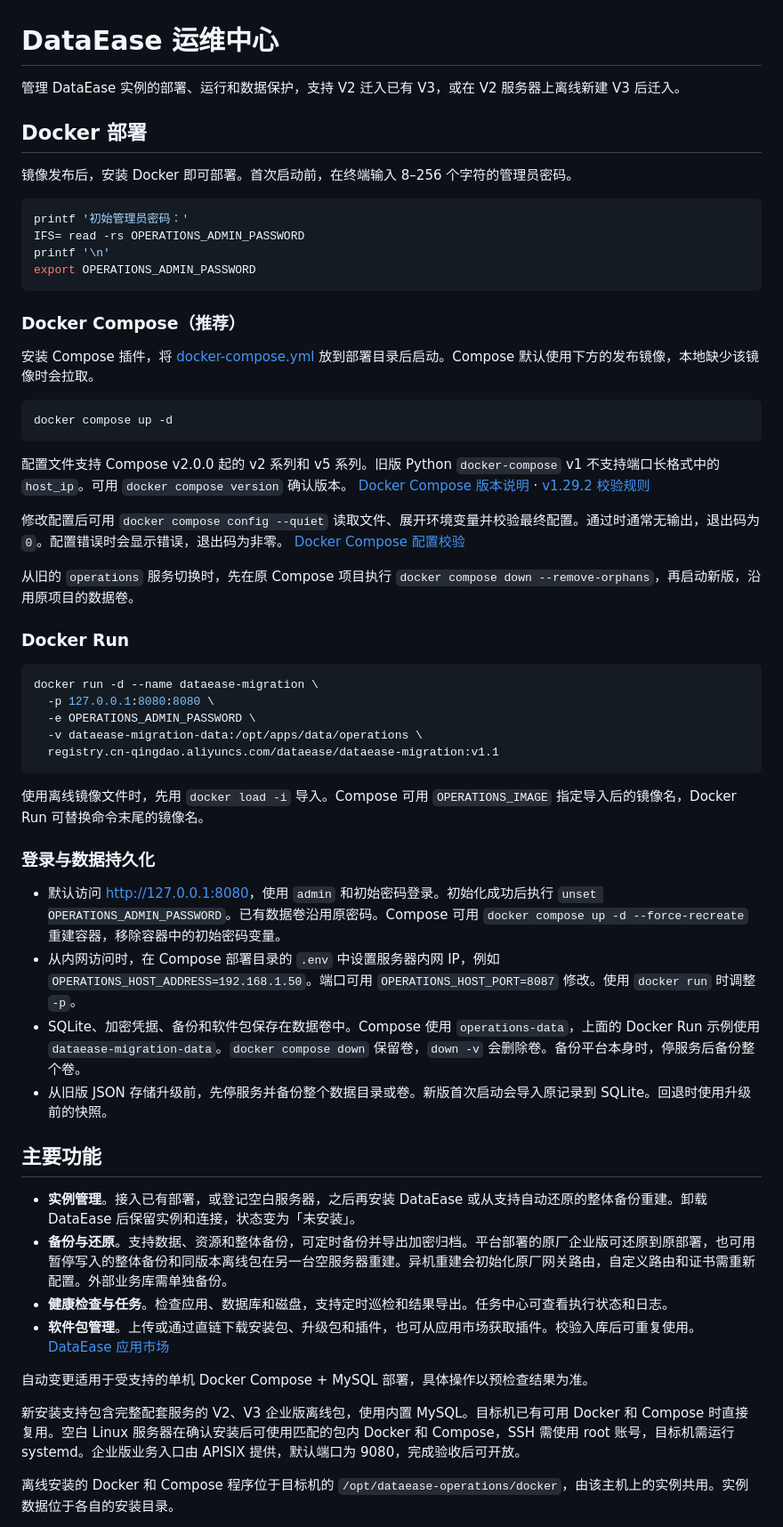
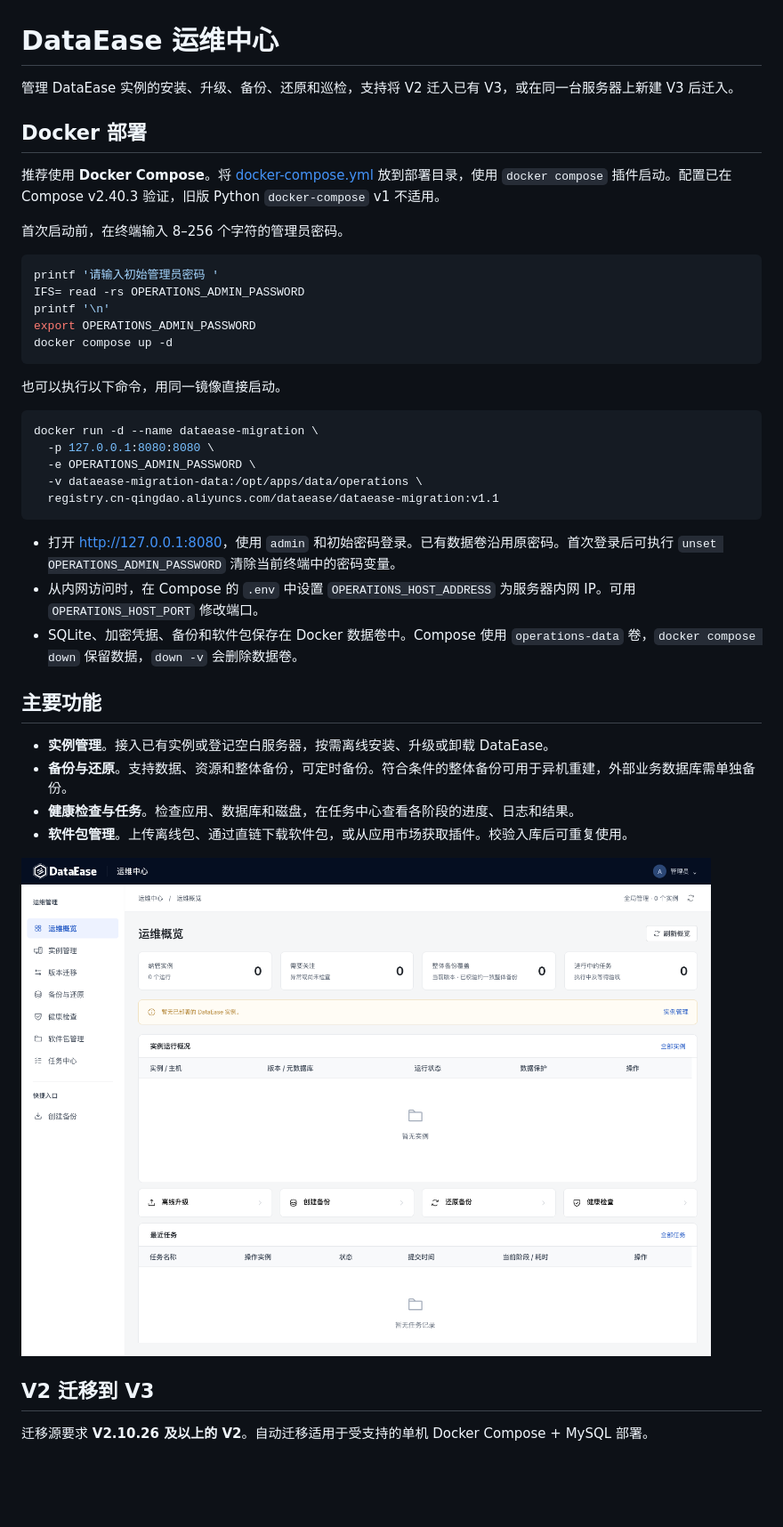
Before and after one commit to dataease/dataease-migration, a Markdown page: README.md, the part around one of its changes. Shown at 89% size. Rendered like a GitHub page; pictures changed too: images/operations-overview.png (added); blank space fills up the shorter version.

````diff
--- a/README.md
+++ b/README.md
@@ -1,33 +1,22 @@
 # DataEase 运维中心
 
-管理 DataEase 实例的部署、运行和数据保护，支持 V2 迁入已有 V3，或在 V2 服务器上离线新建 V3 后迁入。
+管理 DataEase 实例的安装、升级、备份、还原和巡检，支持将 V2 迁入已有 V3，或在同一台服务器上新建 V3 后迁入。
 
 ## Docker 部署
 
-镜像发布后，安装 Docker 即可部署。首次启动前，在终端输入 8–256 个字符的管理员密码。
+推荐使用 **Docker Compose**。将 [docker-compose.yml](docker-compose.yml) 放到部署目录，使用 `docker compose` 插件启动。配置已在 Compose v2.40.3 验证，旧版 Python `docker-compose` v1 不适用。
+
+首次启动前，在终端输入 8–256 个字符的管理员密码。
 
 ```bash
-printf '初始管理员密码：'
+printf '请输入初始管理员密码 '
 IFS= read -rs OPERATIONS_ADMIN_PASSWORD
 printf '\n'
 export OPERATIONS_ADMIN_PASSWORD
-```
-
-### Docker Compose（推荐）
-
-安装 Compose 插件，将 [docker-compose.yml](docker-compose.yml) 放到部署目录后启动。Compose 默认使用下方的发布镜像，本地缺少该镜像时会拉取。
-
-```bash
 docker compose up -d
 ```
 
-配置文件支持 Compose v2.0.0 起的 v2 系列和 v5 系列。旧版 Python `docker-compose` v1 不支持端口长格式中的 `host_ip`。可用 `docker compose version` 确认版本。 [Docker Compose 版本说明](https://docs.docker.com/compose/intro/history/) · [v1.29.2 校验规则](https://github.com/docker/compose/blob/1.29.2/compose/config/compose_spec.json#L309-L325)
-
-修改配置后可用 `docker compose config --quiet` 读取文件、展开环境变量并校验最终配置。通过时通常无输出，退出码为 `0`。配置错误时会显示错误，退出码为非零。 [Docker Compose 配置校验](https://docs.docker.com/reference/cli/docker/compose/config/)
-
-从旧的 `operations` 服务切换时，先在原 Compose 项目执行 `docker compose down --remove-orphans`，再启动新版，沿用原项目的数据卷。
-
-### Docker Run
+也可以执行以下命令，用同一镜像直接启动。
 
 ```bash
 docker run -d --name dataease-migration \
@@ -37,25 +26,20 @@ docker run -d --name dataease-migration \
   registry.cn-qingdao.aliyuncs.com/dataease/dataease-migration:v1.1
 ```
 
-使用离线镜像文件时，先用 `docker load -i` 导入。Compose 可用 `OPERATIONS_IMAGE` 指定导入后的镜像名，Docker Run 可替换命令末尾的镜像名。
-
-### 登录与数据持久化
-
-- 默认访问 [http://127.0.0.1:8080](http://127.0.0.1:8080)，使用 `admin` 和初始密码登录。初始化成功后执行 `unset OPERATIONS_ADMIN_PASSWORD`。已有数据卷沿用原密码。Compose 可用 `docker compose up -d --force-recreate` 重建容器，移除容器中的初始密码变量。
-- 从内网访问时，在 Compose 部署目录的 `.env` 中设置服务器内网 IP，例如 `OPERATIONS_HOST_ADDRESS=192.168.1.50`。端口可用 `OPERATIONS_HOST_PORT=8087` 修改。使用 `docker run` 时调整 `-p`。
-- SQLite、加密凭据、备份和软件包保存在数据卷中。Compose 使用 `operations-data`，上面的 Docker Run 示例使用 `dataease-migration-data`。`docker compose down` 保留卷，`down -v` 会删除卷。备份平台本身时，停服务后备份整个卷。
-- 从旧版 JSON 存储升级前，先停服务并备份整个数据目录或卷。新版首次启动会导入原记录到 SQLite。回退时使用升级前的快照。
+- 打开 [http://127.0.0.1:8080](http://127.0.0.1:8080)，使用 `admin` 和初始密码登录。已有数据卷沿用原密码。首次登录后可执行 `unset OPERATIONS_ADMIN_PASSWORD` 清除当前终端中的密码变量。
+- 从内网访问时，在 Compose 的 `.env` 中设置 `OPERATIONS_HOST_ADDRESS` 为服务器内网 IP。可用 `OPERATIONS_HOST_PORT` 修改端口。
+- SQLite、加密凭据、备份和软件包保存在 Docker 数据卷中。Compose 使用 `operations-data` 卷，`docker compose down` 保留数据，`down -v` 会删除数据卷。
 
 ## 主要功能
 
-- **实例管理**。接入已有部署，或登记空白服务器，之后再安装 DataEase 或从支持自动还原的整体备份重建。卸载 DataEase 后保留实例和连接，状态变为「未安装」。
-- **备份与还原**。支持数据、资源和整体备份，可定时备份并导出加密归档。平台部署的原厂企业版可还原到原部署，也可用暂停写入的整体备份和同版本离线包在另一台空服务器重建。异机重建会初始化原厂网关路由，自定义路由和证书需重新配置。外部业务库需单独备份。
-- **健康检查与任务**。检查应用、数据库和磁盘，支持定时巡检和结果导出。任务中心可查看执行状态和日志。
-- **软件包管理**。上传或通过直链下载安装包、升级包和插件，也可从应用市场获取插件。校验入库后可重复使用。 [DataEase 应用市场](https://apps.fit2cloud.com/dataease)
+- **实例管理**。接入已有实例或登记空白服务器，按需离线安装、升级或卸载 DataEase。
+- **备份与还原**。支持数据、资源和整体备份，可定时备份。符合条件的整体备份可用于异机重建，外部业务数据库需单独备份。
+- **健康检查与任务**。检查应用、数据库和磁盘，在任务中心查看各阶段的进度、日志和结果。
+- **软件包管理**。上传离线包、通过直链下载软件包，或从应用市场获取插件。校验入库后可重复使用。
 
-自动变更适用于受支持的单机 Docker Compose + MySQL 部署，具体操作以预检查结果为准。
+![DataEase 运维中心登录后的运维概览](images/operations-overview.png)
 
-新安装支持包含完整配套服务的 V2、V3 企业版离线包，使用内置 MySQL。目标机已有可用 Docker 和 Compose 时直接复用。空白 Linux 服务器在确认安装后可使用匹配的包内 Docker 和 Compose，SSH 需使用 root 账号，目标机需运行 systemd。企业版业务入口由 APISIX 提供，默认端口为 9080，完成验收后可开放。
+## V2 迁移到 V3
 
-离线安装的 Docker 和 Compose 程序位于目标机的 `/opt/dataease-operations/docker`，由该主机上的实例共用。实例数据位于各自的安装目录。
+迁移源要求 **V2.10.26 及以上的 V2**。自动迁移适用于受支持的单机 Docker Compose + MySQL 部署。
 
````
Also changed, not shown: other parts of README.md (+6 -39 lines).
